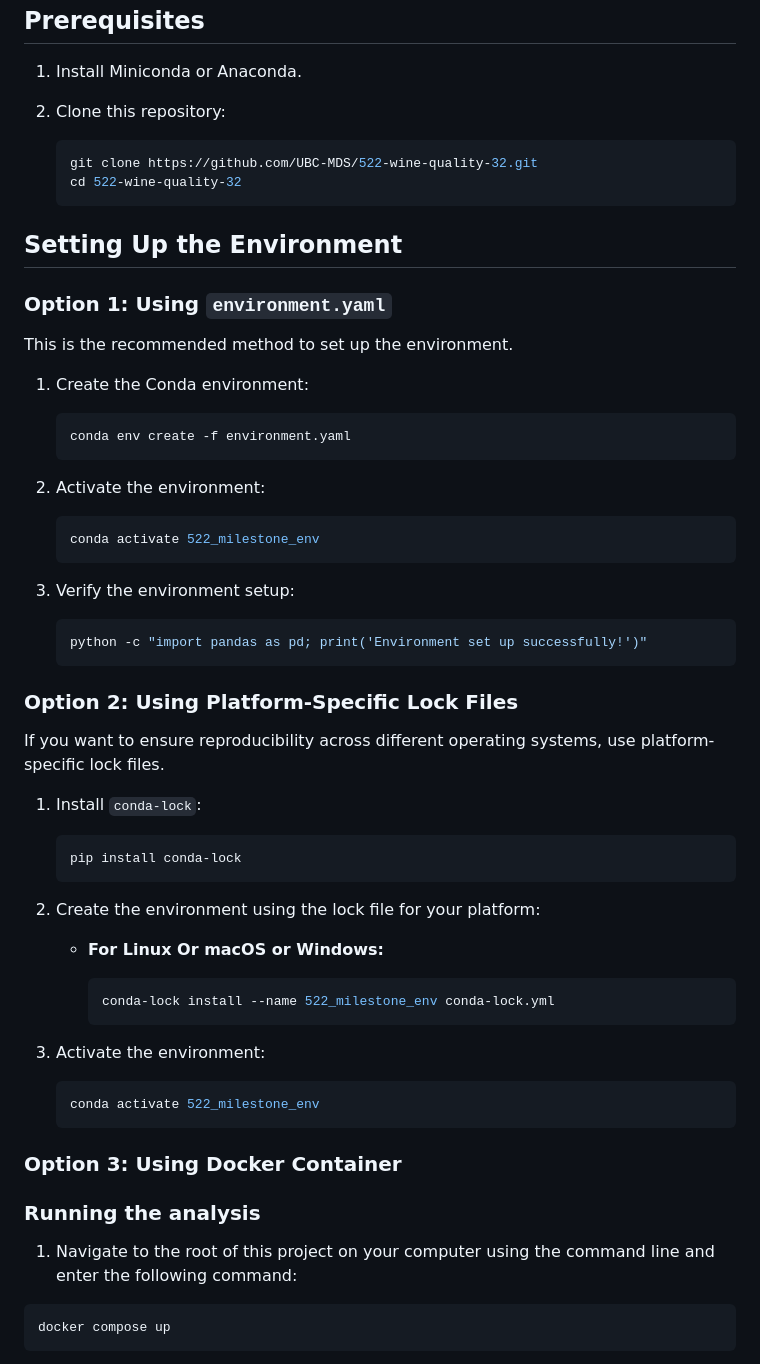
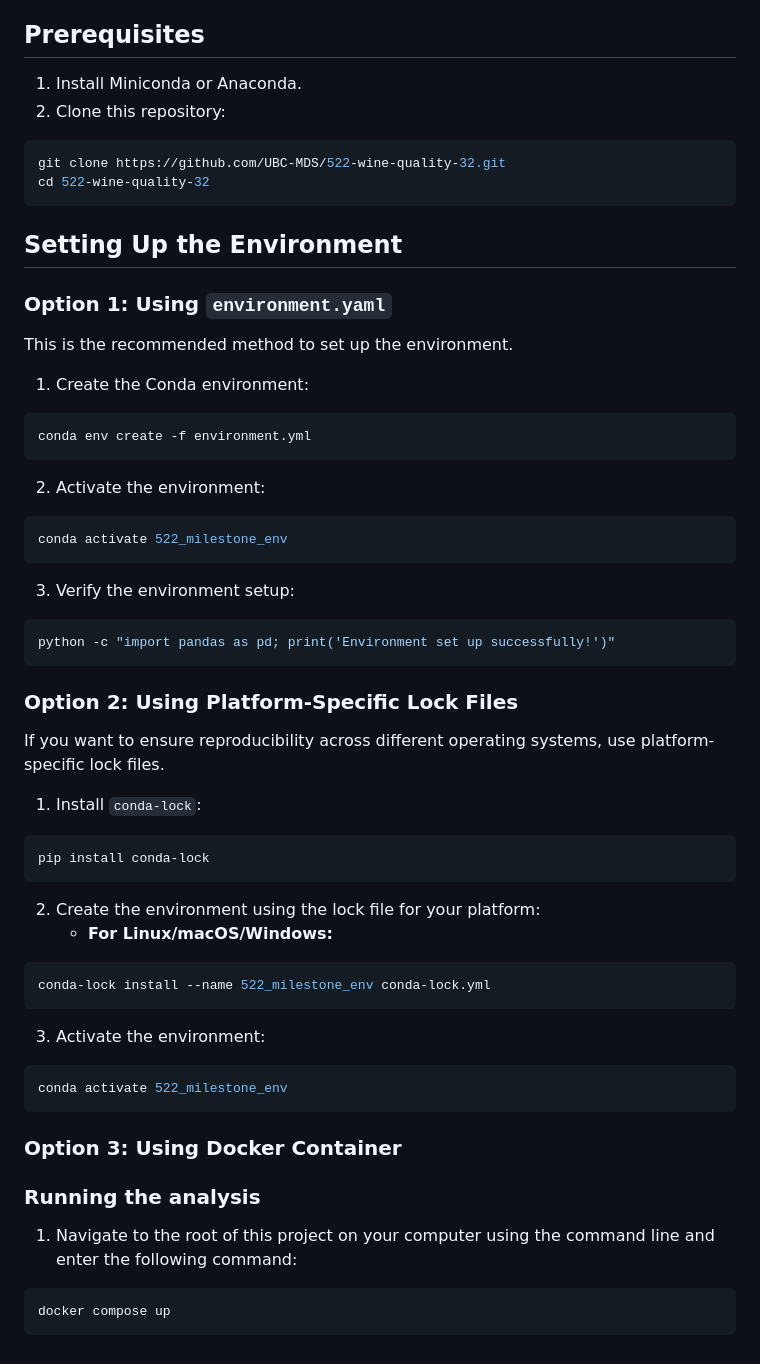
Before and after one commit to UBC-MDS/522-wine-quality-32, a Markdown page: README.md, the part around one of its changes. Rendered like a GitHub page.

````diff
--- a/README.md
+++ b/README.md
@@ -23,10 +24,10 @@ This project ensures a reproducible computational environment using Conda. Follo
 1. Install Miniconda or Anaconda.
 2. Clone this repository:
 
-    ```bash
-    git clone https://github.com/UBC-MDS/522-wine-quality-32.git
-    cd 522-wine-quality-32
-    ```
+```bash
+git clone https://github.com/UBC-MDS/522-wine-quality-32.git
+cd 522-wine-quality-32
+```
 
 ## Setting Up the Environment
 
@@ -36,21 +37,21 @@ This is the recommended method to set up the environment.
 
 1. Create the Conda environment:
 
-    ```bash
-    conda env create -f environment.yaml
-    ```
+```bash
+conda env create -f environment.yml
+```
 
 2. Activate the environment:
 
-    ```bash
-    conda activate 522_milestone_env
-    ```
+```bash
+conda activate 522_milestone_env
+```
 
 3. Verify the environment setup:
 
-    ```bash
-    python -c "import pandas as pd; print('Environment set up successfully!')"
-    ```
+```bash
+python -c "import pandas as pd; print('Environment set up successfully!')"
+```
 
 ### Option 2: Using Platform-Specific Lock Files
 
@@ -58,22 +59,22 @@ If you want to ensure reproducibility across different operating systems, use pl
 
 1. Install `conda-lock`:
 
-    ```bash
-    pip install conda-lock
-    ```
+```bash
+pip install conda-lock
+```
 
 2. Create the environment using the lock file for your platform:
-   - **For Linux Or macOS or Windows:**
+   - **For Linux/macOS/Windows:**
 
-     ```bash
-     conda-lock install --name 522_milestone_env conda-lock.yml
-     ```
+```bash
+conda-lock install --name 522_milestone_env conda-lock.yml
+```
 
 3. Activate the environment:
 
-    ```bash
-    conda activate 522_milestone_env
-    ```
+```bash
+conda activate 522_milestone_env
+```
 
 ### Option 3: Using Docker Container
 ### Running the analysis
@@ -81,7 +82,7 @@ If you want to ensure reproducibility across different operating systems, use pl
 1. Navigate to the root of this project on your computer using the
    command line and enter the following command:
 
-```
+```bash
 docker compose up
 ```
 
````
Also changed, not shown: other parts of README.md (+86 -38 lines).
